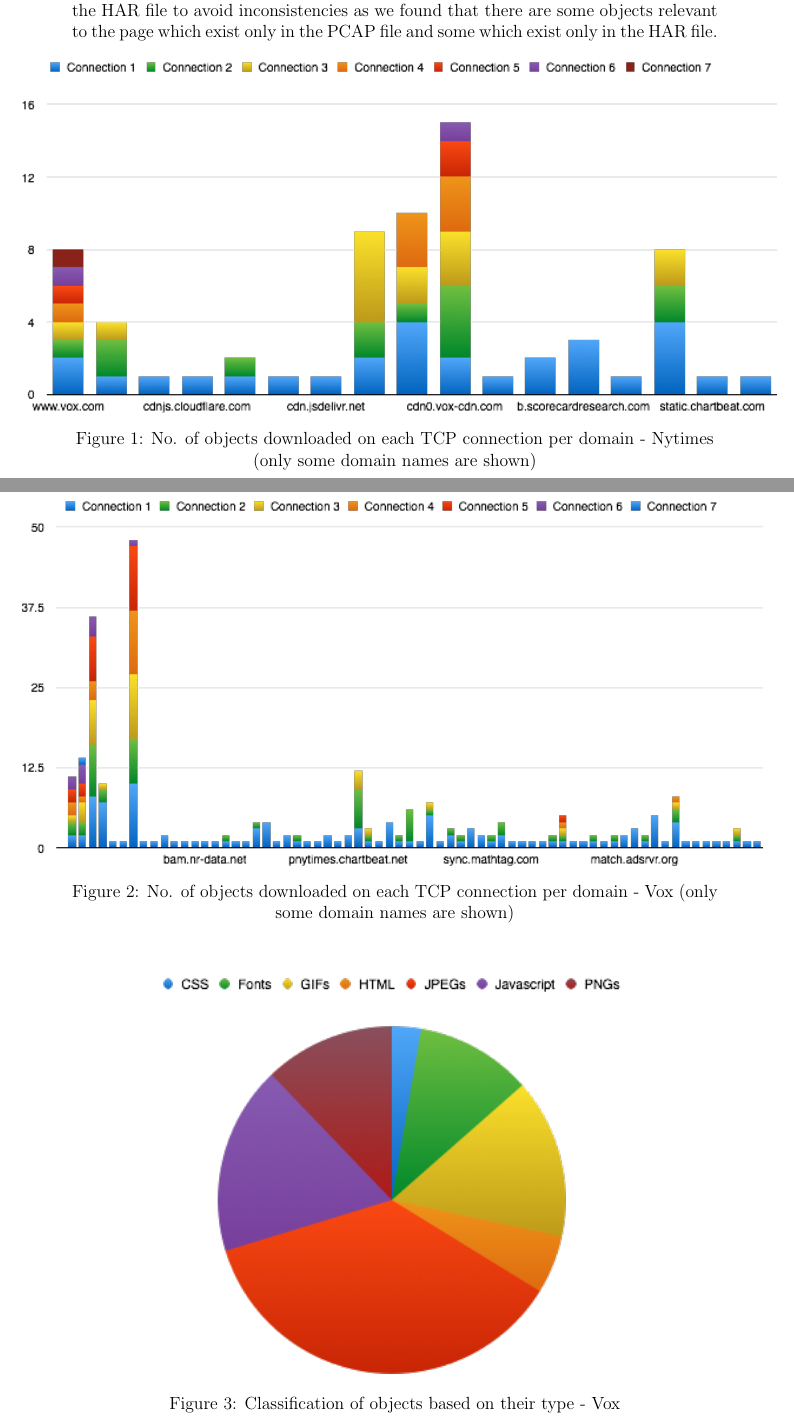
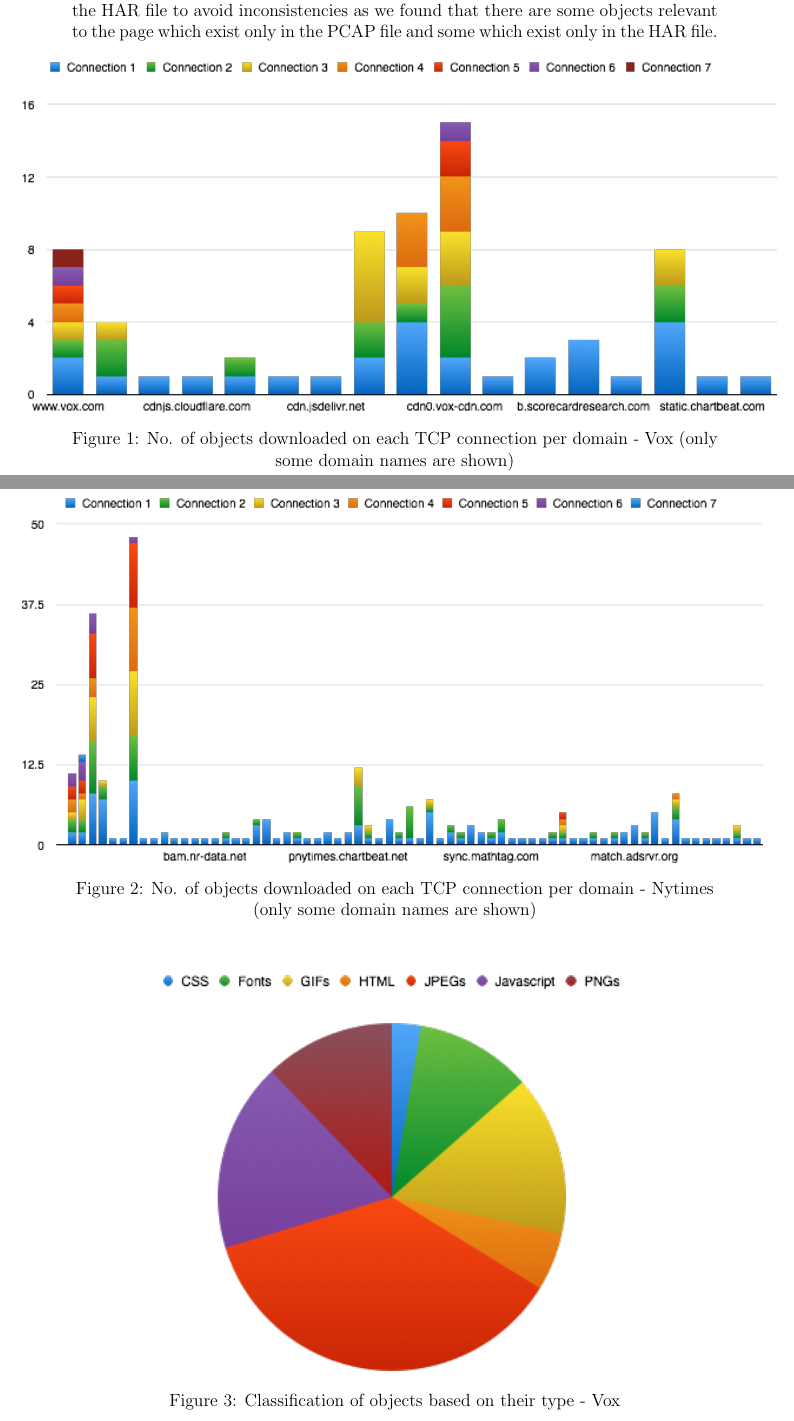
Before and after one commit to akshaykgupta/COL334_Networks, a LaTeX problem sheet (Assignment 2/doc/Q3.tex): two parts of pages 1 and 2 of 11, joined at a grey line, cut so that both start at the same text. Compiled offline with pdfLaTeX.

Commit message:
Proof read strikes

```diff
--- a/Assignment 2/doc/Q3.tex
+++ b/Assignment 2/doc/Q3.tex
@@ -20,7 +20,7 @@
 }
 }
 \vspace*{-0.6cm}
-\begin{center}Figure 1: No. of objects downloaded on each TCP connection per domain - Nytimes (only some domain names are shown)\end{center}
+\begin{center}Figure 1: No. of objects downloaded on each TCP connection per domain - Vox (only some domain names are shown)\end{center}
 \hspace*{-1.4cm}
 {\centering{
 {\includegraphics[scale=0.8]{Charts/objectchart1.png}
@@ -28,7 +28,7 @@
 }
 }
 \vspace*{-0.6cm}
-\begin{center}Figure 2: No. of objects downloaded on each TCP connection per domain - Vox (only some domain names are shown)\end{center}
+\begin{center}Figure 2: No. of objects downloaded on each TCP connection per domain - Nytimes (only some domain names are shown)\end{center}
 ~\\\\
 {\centering{
 {\includegraphics[scale=0.9]{Charts/classchart1.png}
```
Also changed, not shown: Assignment 2/doc/Q3.pdf.
